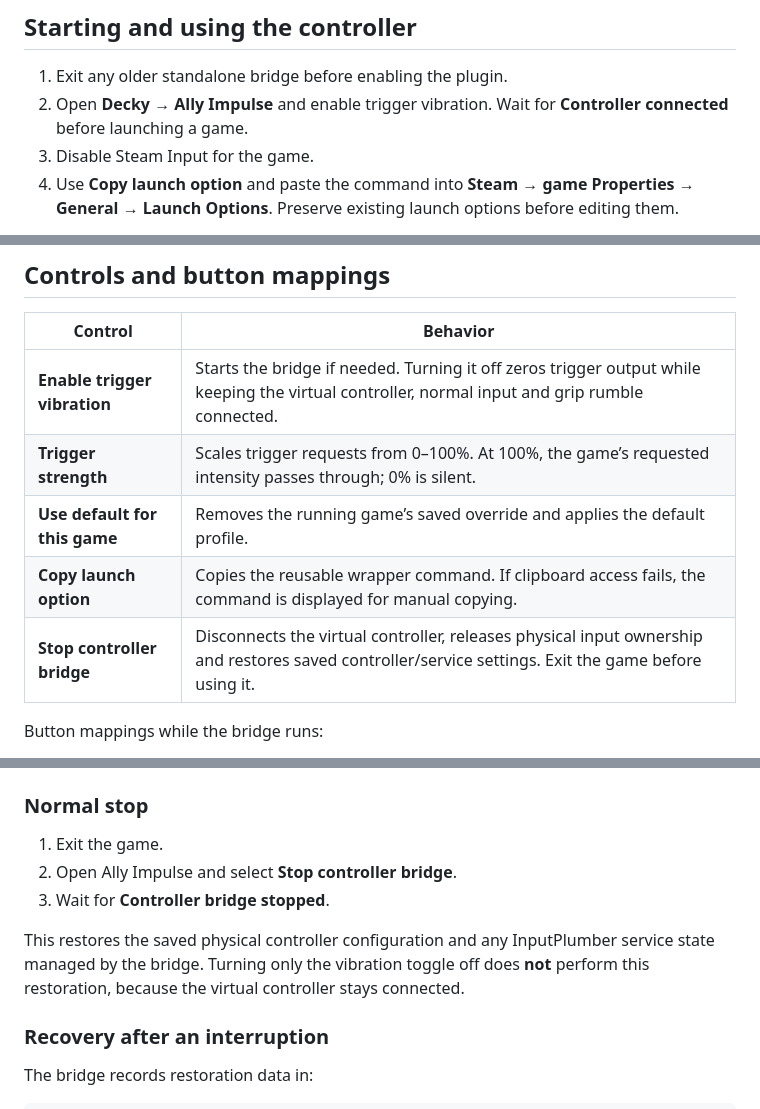
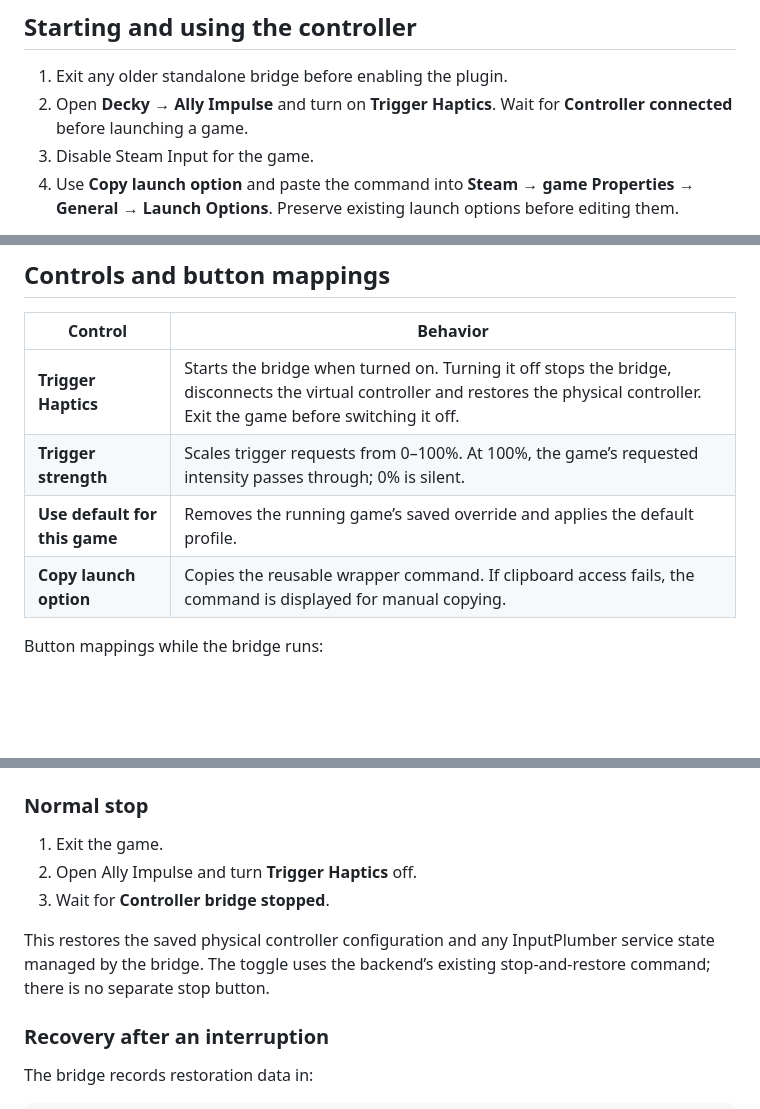
Before and after one commit to naturale0/Ally-Impulse, a Markdown page: docs/DETAILS.md, 3 parts joined by grey strips. GitHub-like rendering; blank space fills up the shorter version.

```diff
--- a/docs/DETAILS.md
+++ b/docs/DETAILS.md
@@ -18,7 +18,7 @@ A brief slider preview is an intentional exception: it sends a test pulse so the
 ## Starting and using the controller
 
 1. Exit any older standalone bridge before enabling the plugin.
-2. Open **Decky → Ally Impulse** and enable trigger vibration. Wait for **Controller connected** before launching a game.
+2. Open **Decky → Ally Impulse** and turn on **Trigger Haptics**. Wait for **Controller connected** before launching a game.
 3. Disable Steam Input for the game.
 4. Use **Copy launch option** and paste the command into **Steam → game Properties → General → Launch Options**. Preserve existing launch options before editing them.
 
@@ -36,11 +36,10 @@ The wrapper allows only controllers with the virtual Xbox Series identity `045e:
 
 | Control | Behavior |
 | --- | --- |
-| **Enable trigger vibration** | Starts the bridge if needed. Turning it off zeros trigger output while keeping the virtual controller, normal input and grip rumble connected. |
+| **Trigger Haptics** | Starts the bridge when turned on. Turning it off stops the bridge, disconnects the virtual controller and restores the physical controller. Exit the game before switching it off. |
 | **Trigger strength** | Scales trigger requests from 0–100%. At 100%, the game’s requested intensity passes through; 0% is silent. |
 | **Use default for this game** | Removes the running game’s saved override and applies the default profile. |
 | **Copy launch option** | Copies the reusable wrapper command. If clipboard access fails, the command is displayed for manual copying. |
-| **Stop controller bridge** | Disconnects the virtual controller, releases physical input ownership and restores saved controller/service settings. Exit the game before using it. |
 
 Button mappings while the bridge runs:
 
@@ -111,10 +110,10 @@ Restarting Decky while a game runs can disconnect and recreate the virtual contr
 ### Normal stop
 
 1. Exit the game.
-2. Open Ally Impulse and select **Stop controller bridge**.
+2. Open Ally Impulse and turn **Trigger Haptics** off.
 3. Wait for **Controller bridge stopped**.
 
-This restores the saved physical controller configuration and any InputPlumber service state managed by the bridge. Turning only the vibration toggle off does **not** perform this restoration, because the virtual controller stays connected.
+This restores the saved physical controller configuration and any InputPlumber service state managed by the bridge. The toggle uses the backend’s existing stop-and-restore command; there is no separate stop button.
 
 ### Recovery after an interruption
 
```
Also changed, not shown: other parts of docs/DETAILS.md (+1 -1 lines), README.md (+3 -3 lines), docs/INTERFACE.md (+11 -1 lines), docs/images/decky-interface-wireframe.png, 5 other files.
